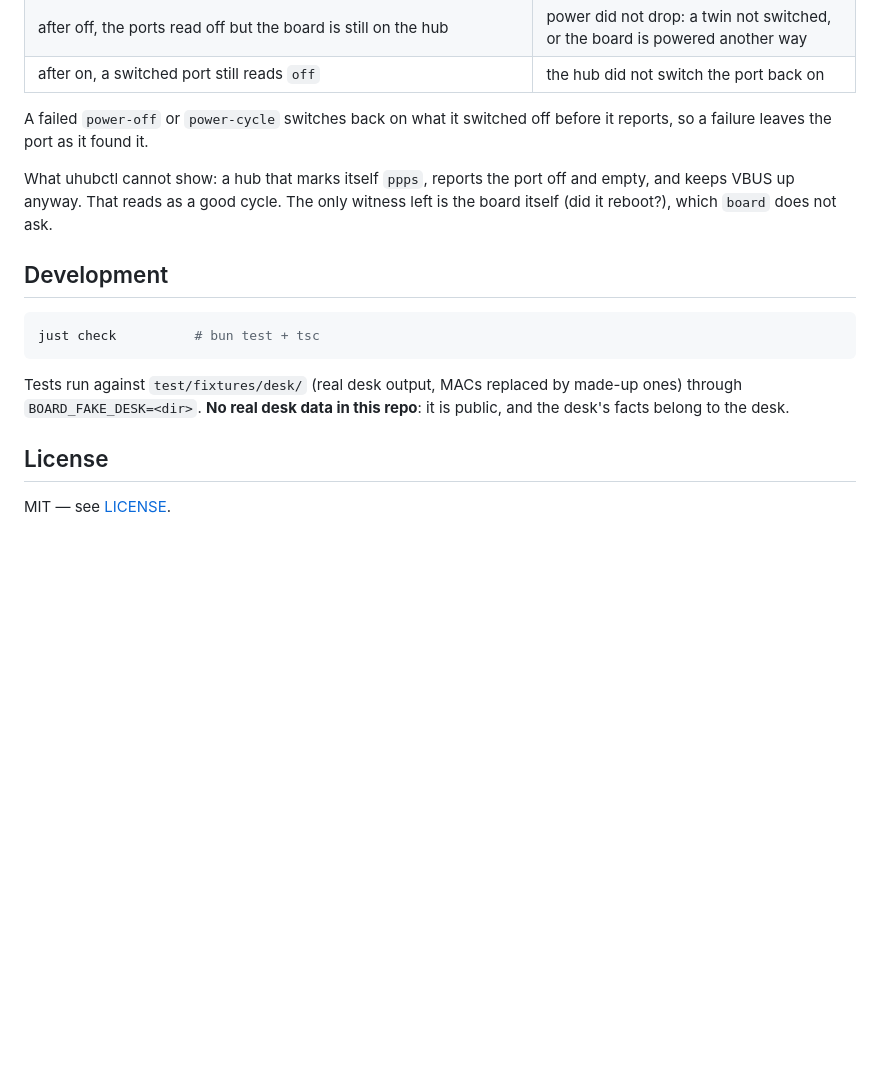
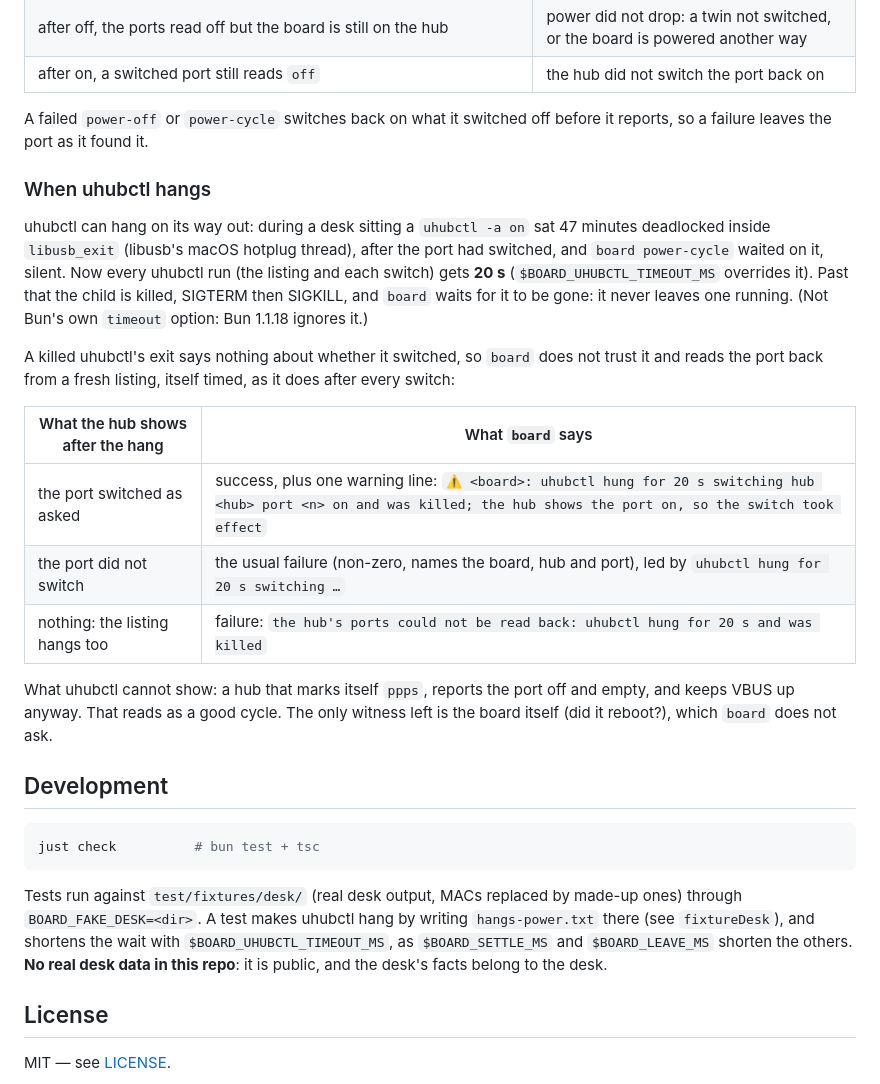
Before and after one commit to PhotomancerArt/lp-board-bench, a Markdown page: README.md, the part around the change. Rendered like a GitHub page; blank space fills up the shorter version.

Commit message:
docs: a hung uhubctl is killed at 20 s, and the hub decides what happened
Co-Authored-By: Claude Opus 5.5 <noreply@anthropic.com>

````diff
--- a/README.md
+++ b/README.md
@@ -145,6 +145,26 @@ the board's power. Nothing is reported as done that the hub did not confirm:
 A failed `power-off` or `power-cycle` switches back on what it switched off
 before it reports, so a failure leaves the port as it found it.
 
+### When uhubctl hangs
+
+uhubctl can hang on its way out: during a desk sitting a `uhubctl -a on` sat 47
+minutes deadlocked inside `libusb_exit` (libusb's macOS hotplug thread), after
+the port had switched, and `board power-cycle` waited on it, silent. Now every
+uhubctl run (the listing and each switch) gets **20 s**
+(`$BOARD_UHUBCTL_TIMEOUT_MS` overrides it). Past that the child is killed,
+SIGTERM then SIGKILL, and `board` waits for it to be gone: it never leaves one
+running. (Not Bun's own `timeout` option: Bun 1.1.18 ignores it.)
+
+A killed uhubctl's exit says nothing about whether it switched, so `board`
+does not trust it and reads the port back from a fresh listing, itself timed,
+as it does after every switch:
+
+| What the hub shows after the hang | What `board` says |
+|---|---|
+| the port switched as asked | success, plus one warning line: `⚠️ <board>: uhubctl hung for 20 s switching hub <hub> port <n> on and was killed; the hub shows the port on, so the switch took effect` |
+| the port did not switch | the usual failure (non-zero, names the board, hub and port), led by `uhubctl hung for 20 s switching …` |
+| nothing: the listing hangs too | failure: `the hub's ports could not be read back: uhubctl hung for 20 s and was killed` |
+
 What uhubctl cannot show: a hub that marks itself `ppps`, reports the port
 off and empty, and keeps VBUS up anyway. That reads as a good cycle. The only
 witness left is the board itself (did it reboot?), which `board` does not ask.
@@ -156,7 +176,10 @@ just check          # bun test + tsc
 ```
 
 Tests run against `test/fixtures/desk/` (real desk output, MACs replaced by
-made-up ones) through `BOARD_FAKE_DESK=<dir>`. **No real desk data in this
+made-up ones) through `BOARD_FAKE_DESK=<dir>`. A test makes uhubctl hang by
+writing `hangs-power.txt` there (see `fixtureDesk`), and shortens the wait
+with `$BOARD_UHUBCTL_TIMEOUT_MS`, as `$BOARD_SETTLE_MS` and `$BOARD_LEAVE_MS`
+shorten the others. **No real desk data in this
 repo**: it is public, and the desk's facts belong to the desk.
 
 ## License
````
